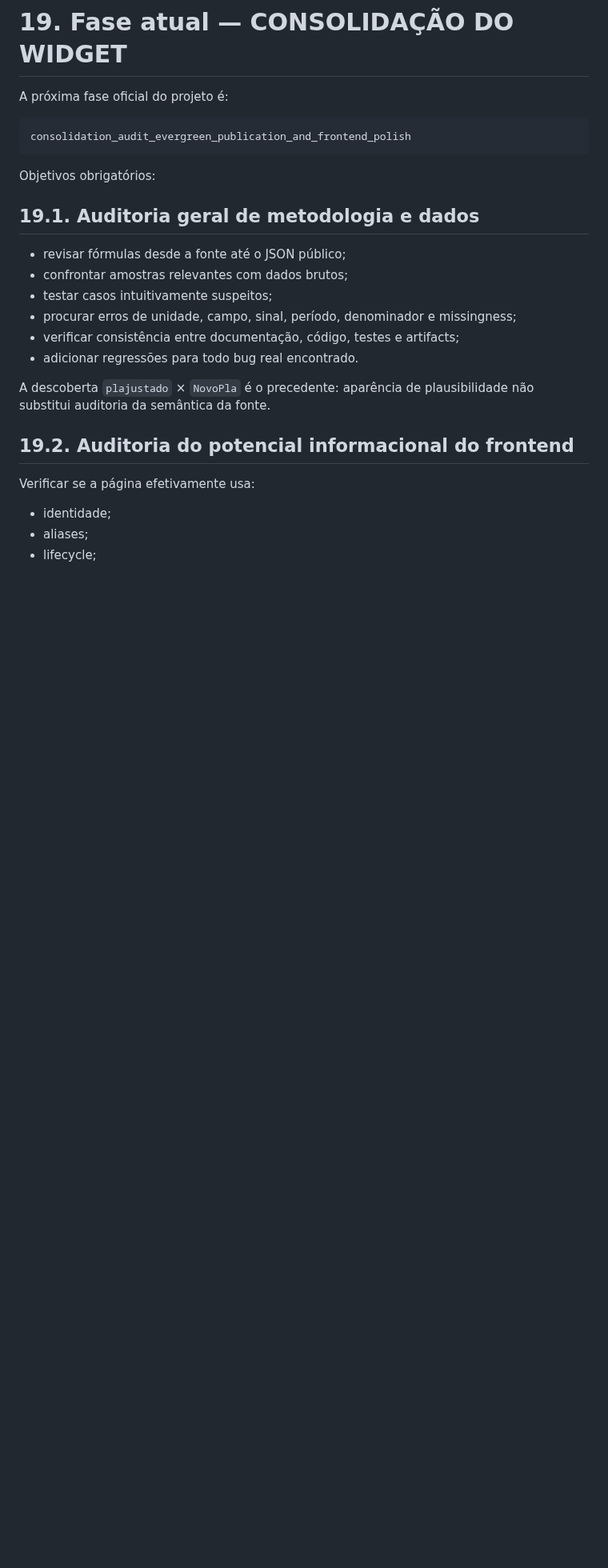
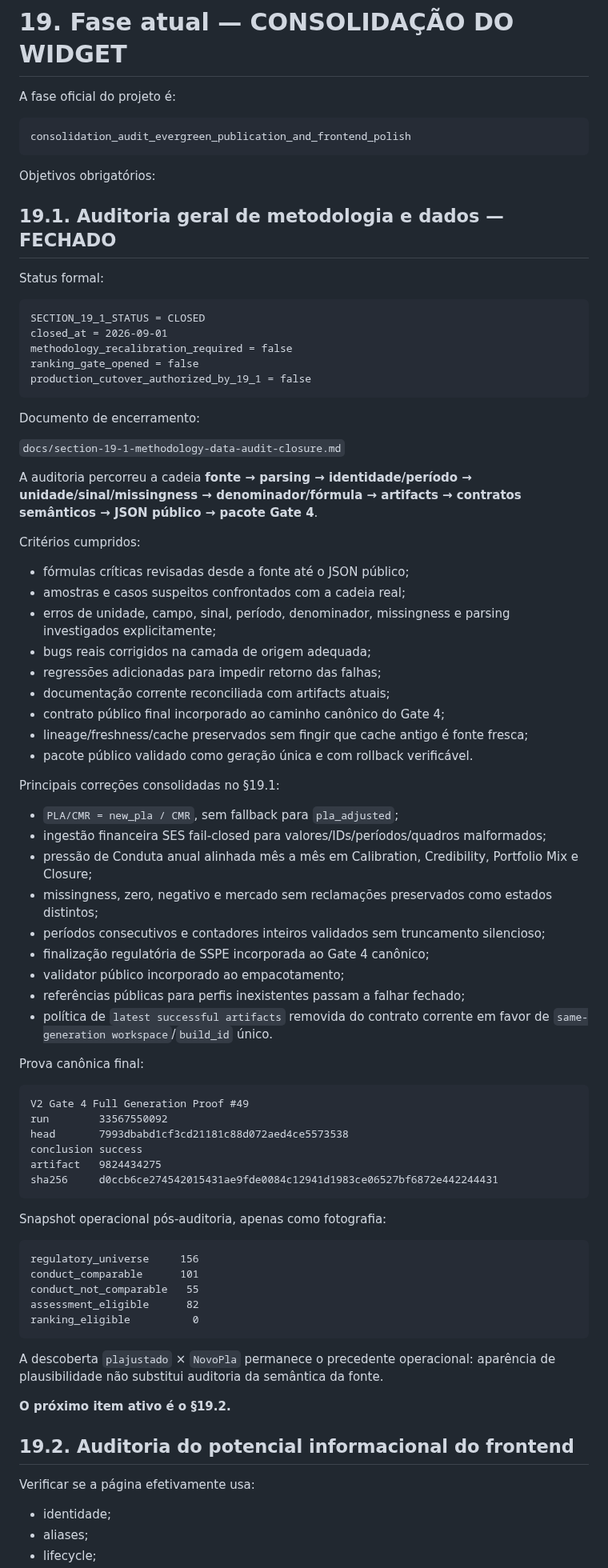
Before and after one commit to Rafael-Tinelli/widget-confiabilidade-seguradoras, a Markdown page: README.md, the part around one of its changes. Shown at 80% size. Rendered like a GitHub page; blank space fills up the shorter version.

Commit message:
docs(v2): close section 19.1 and advance to frontend audit

````diff
--- a/README.md
+++ b/README.md
@@ -879,7 +889,7 @@ O conjunto de testes inclui regressão onde `plajustado` indicaria falsamente ra
 
 # 19. Fase atual — CONSOLIDAÇÃO DO WIDGET
 
-A próxima fase oficial do projeto é:
+A fase oficial do projeto é:
 
 ```text
 consolidation_audit_evergreen_publication_and_frontend_polish
@@ -887,16 +897,72 @@ consolidation_audit_evergreen_publication_and_frontend_polish
 
 Objetivos obrigatórios:
 
-## 19.1. Auditoria geral de metodologia e dados
+## 19.1. Auditoria geral de metodologia e dados — **FECHADO**
 
-- revisar fórmulas desde a fonte até o JSON público;
-- confrontar amostras relevantes com dados brutos;
-- testar casos intuitivamente suspeitos;
-- procurar erros de unidade, campo, sinal, período, denominador e missingness;
-- verificar consistência entre documentação, código, testes e artifacts;
-- adicionar regressões para todo bug real encontrado.
+Status formal:
 
-A descoberta `plajustado` × `NovoPla` é o precedente: aparência de plausibilidade não substitui auditoria da semântica da fonte.
+```text
+SECTION_19_1_STATUS = CLOSED
+closed_at = 2026-09-01
+methodology_recalibration_required = false
+ranking_gate_opened = false
+production_cutover_authorized_by_19_1 = false
+```
+
+Documento de encerramento:
+
+`docs/section-19-1-methodology-data-audit-closure.md`
+
+A auditoria percorreu a cadeia **fonte → parsing → identidade/período → unidade/sinal/missingness → denominador/fórmula → artifacts → contratos semânticos → JSON público → pacote Gate 4**.
+
+Critérios cumpridos:
+
+- fórmulas críticas revisadas desde a fonte até o JSON público;
+- amostras e casos suspeitos confrontados com a cadeia real;
+- erros de unidade, campo, sinal, período, denominador, missingness e parsing investigados explicitamente;
+- bugs reais corrigidos na camada de origem adequada;
+- regressões adicionadas para impedir retorno das falhas;
+- documentação corrente reconciliada com artifacts atuais;
+- contrato público final incorporado ao caminho canônico do Gate 4;
+- lineage/freshness/cache preservados sem fingir que cache antigo é fonte fresca;
+- pacote público validado como geração única e com rollback verificável.
+
+Principais correções consolidadas no §19.1:
+
+- `PLA/CMR = new_pla / CMR`, sem fallback para `pla_adjusted`;
+- ingestão financeira SES fail-closed para valores/IDs/períodos/quadros malformados;
+- pressão de Conduta anual alinhada mês a mês em Calibration, Credibility, Portfolio Mix e Closure;
+- missingness, zero, negativo e mercado sem reclamações preservados como estados distintos;
+- períodos consecutivos e contadores inteiros validados sem truncamento silencioso;
+- finalização regulatória de SSPE incorporada ao Gate 4 canônico;
+- validator público incorporado ao empacotamento;
+- referências públicas para perfis inexistentes passam a falhar fechado;
+- política de `latest successful artifacts` removida do contrato corrente em favor de `same-generation workspace`/`build_id` único.
+
+Prova canônica final:
+
+```text
+V2 Gate 4 Full Generation Proof #49
+run        33567550092
+head       7993dbabd1cf3cd21181c88d072aed4ce5573538
+conclusion success
+artifact   9824434275
+sha256     d0ccb6ce274542015431ae9fde0084c12941d1983ce06527bf6872e442244431
+```
+
+Snapshot operacional pós-auditoria, apenas como fotografia:
+
+```text
+regulatory_universe     156
+conduct_comparable      101
+conduct_not_comparable   55
+assessment_eligible      82
+ranking_eligible          0
+```
+
+A descoberta `plajustado` × `NovoPla` permanece o precedente operacional: aparência de plausibilidade não substitui auditoria da semântica da fonte.
+
+**O próximo item ativo é o §19.2.**
 
 ## 19.2. Auditoria do potencial informacional do frontend
 
````
Also changed, not shown: other parts of README.md (+25 -17 lines).
